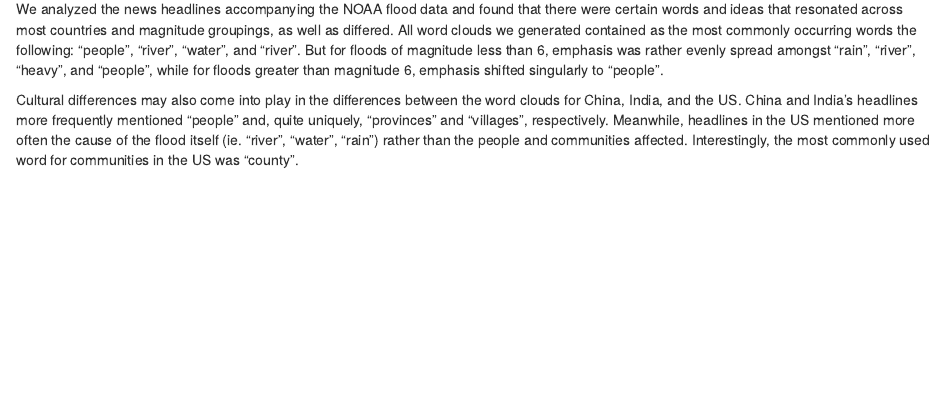
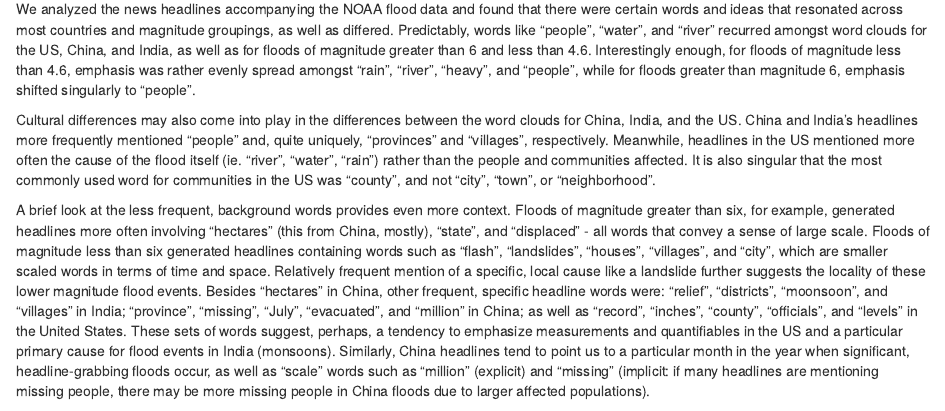
Before and after one commit to fourwindz/Stat4701-Group10, an R Markdown document (writeup3.Rmd): the page in a window 1100 px wide, from 4170 px down. Rendered offline with R 4.5, knitr and Pandoc, with nearby package versions; some code elsewhere in the file could not run offline.

Commit message:
added to text analysis writeup

````diff
--- a/writeup3.Rmd
+++ b/writeup3.Rmd
@@ -311,9 +311,11 @@ do.call(addMapLegend, c(death_displaced_bubbles, legendLabels="limits", legendWi
 
 ##Text Analysis
 
-We analyzed the news headlines accompanying the NOAA flood data and found that there were certain words and ideas that resonated across most countries and magnitude groupings, as well as differed. All word clouds we generated contained as the most commonly occurring words the following: "people", "river", "water", and "river". But for floods of magnitude less than 6, emphasis was rather evenly spread amongst "rain", "river", "heavy", and "people", while for floods greater than magnitude 6, emphasis shifted singularly to "people".
+We analyzed the news headlines accompanying the NOAA flood data and found that there were certain words and ideas that resonated across most countries and magnitude groupings, as well as differed. Predictably, words like "people", "water", and "river" recurred amongst word clouds for the US, China, and India, as well as for floods of magnitude greater than 6 and less than 4.6. Interestingly enough, for floods of magnitude less than 4.6, emphasis was rather evenly spread amongst "rain", "river", "heavy", and "people", while for floods greater than magnitude 6, emphasis shifted singularly to "people".
 
-Cultural differences may also come into play in the differences between the word clouds for China, India, and the US. China and India's headlines more frequently mentioned "people" and, quite uniquely, "provinces" and "villages", respectively. Meanwhile, headlines in the US mentioned more often the cause of the flood itself (ie. "river", "water", "rain") rather than the people and communities affected. Interestingly, the most commonly used word for communities in the US was "county".
+Cultural differences may also come into play in the differences between the word clouds for China, India, and the US. China and India's headlines more frequently mentioned "people" and, quite uniquely, "provinces" and "villages", respectively. Meanwhile, headlines in the US mentioned more often the cause of the flood itself (ie. "river", "water", "rain") rather than the people and communities affected. It is also singular that the most commonly used word for communities in the US was "county", and not "city", "town", or "neighborhood".
+
+A brief look at the less frequent, background words provides even more context. Floods of magnitude greater than six, for example, generated headlines more often involving "hectares" (this from China, mostly), "state", and "displaced" - all words that convey a sense of large scale. Floods of magnitude less than six generated headlines containing words such as "flash", "landslides", "houses", "villages", and "city", which are smaller scaled words in terms of time and space. Relatively frequent mention of a specific, local cause like a landslide further suggests the locality of these lower magnitude flood events. Besides "hectares" in China, other frequent, specific headline words were: "relief", "districts", "moonsoon", and "villages" in India; "province", "missing", "July", "evacuated", and "million" in China; as well as "record", "inches", "county", "officials", and "levels" in the United States. These sets of words suggest, perhaps, a tendency to emphasize measurements and quantifiables in the US and a particular primary cause for flood events in India (monsoons). Similarly, China headlines tend to point us to a particular month in the year when significant, headline-grabbing floods occur, as well as "scale" words such as "million" (explicit) and "missing" (implicit: if many headlines are mentioning missing people, there may be more missing people in China floods due to larger affected populations).
 
 
 ```{r, echo=FALSE, warning=FALSE, message=FALSE}
````
